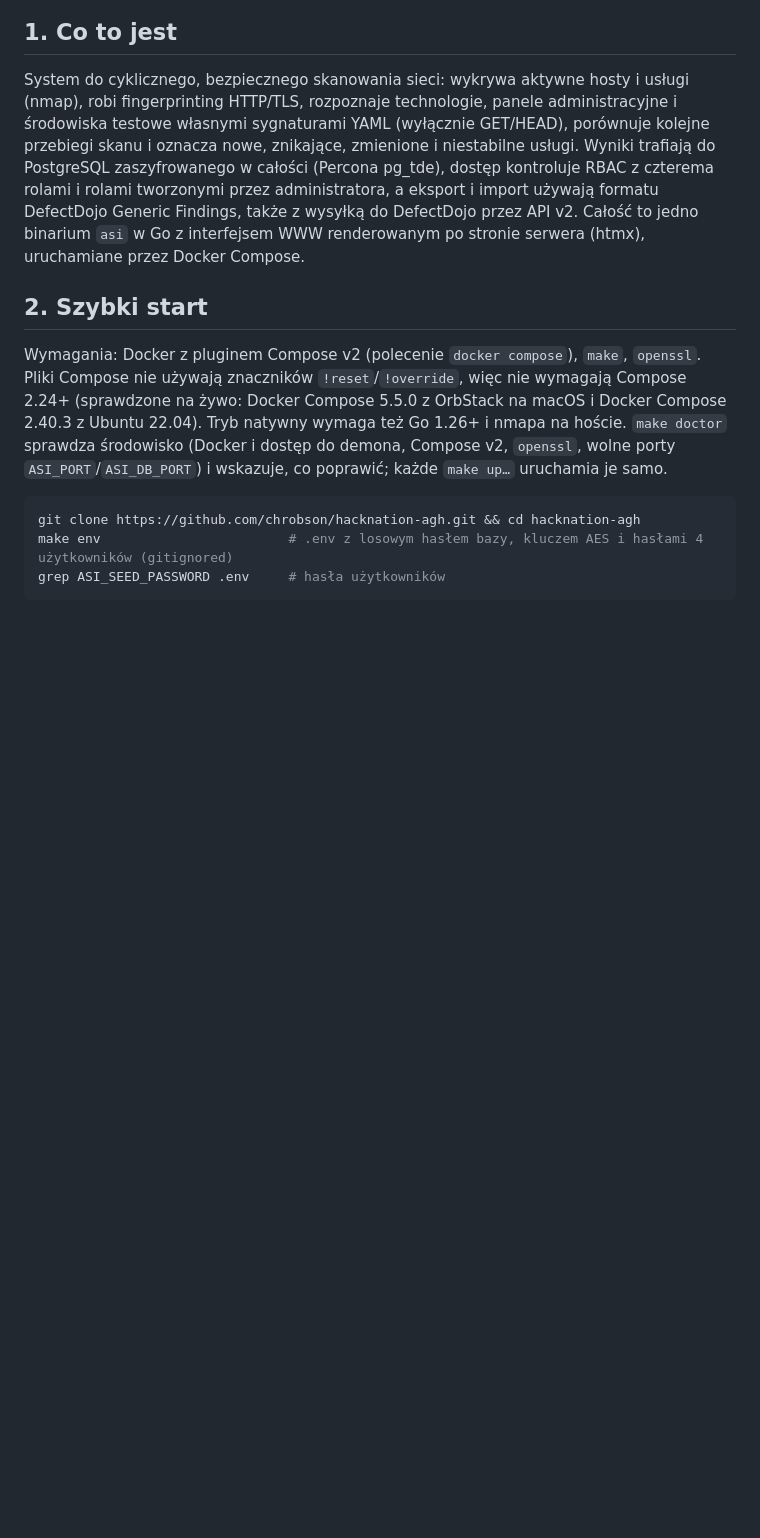
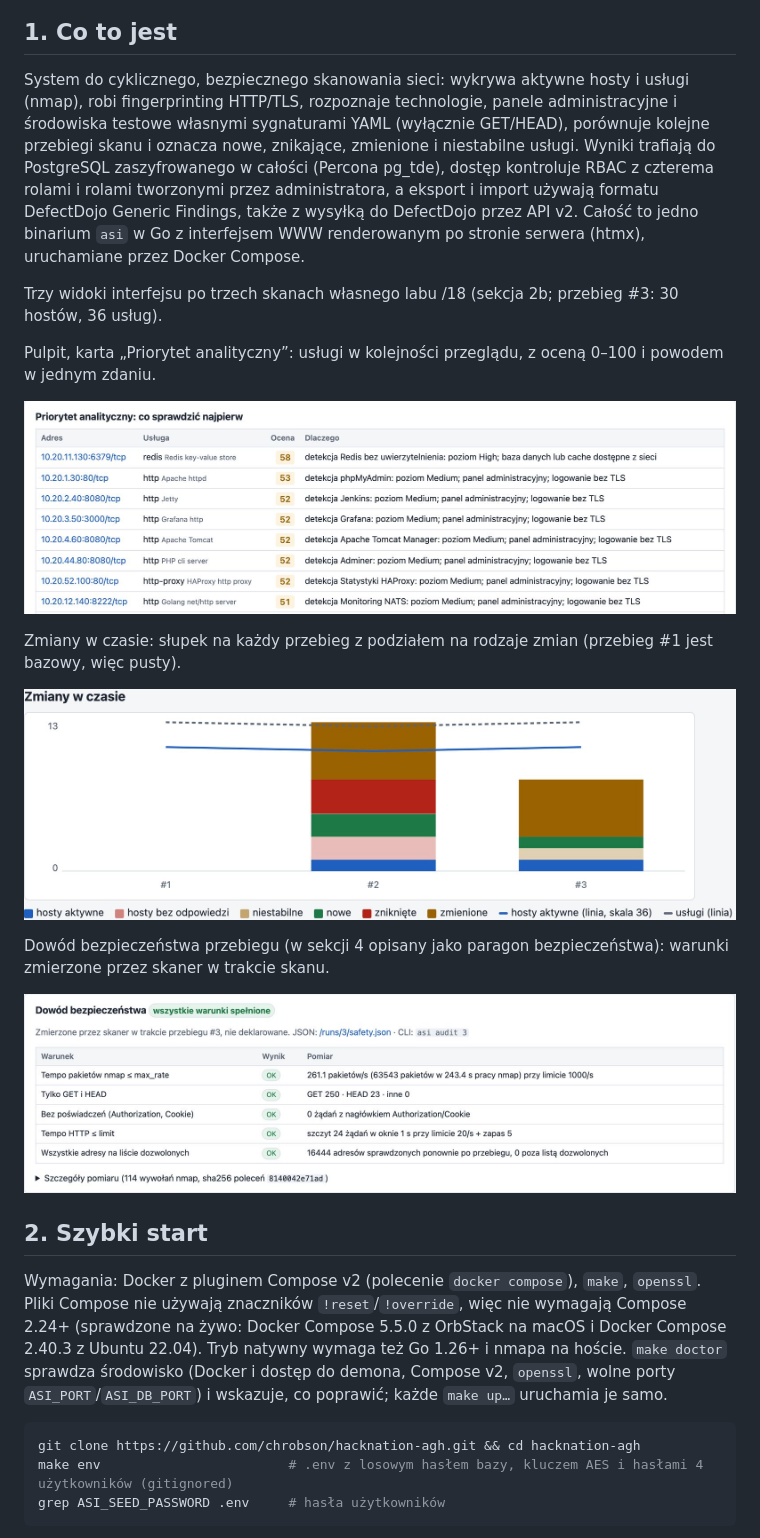
Before and after one commit to chrobson/hacknation-agh, a Markdown page: README.md, the part around the change. Drawn GitHub-style; pictures changed too: docs/img/dowod-bezpieczenstwa.jpg (added), docs/img/priorytet.jpg (added), docs/img/zmiany.jpg (added); blank space fills up the shorter version.

Commit message:
Scheduler test: simulated day relative to now (a fixed date hung the test once it passed); README: three UI screenshots

```diff
--- a/README.md
+++ b/README.md
@@ -5,6 +5,20 @@
 ## 1. Co to jest
 
 System do cyklicznego, bezpiecznego skanowania sieci: wykrywa aktywne hosty i usługi (nmap), robi fingerprinting HTTP/TLS, rozpoznaje technologie, panele administracyjne i środowiska testowe własnymi sygnaturami YAML (wyłącznie GET/HEAD), porównuje kolejne przebiegi skanu i oznacza nowe, znikające, zmienione i niestabilne usługi. Wyniki trafiają do PostgreSQL zaszyfrowanego w całości (Percona pg_tde), dostęp kontroluje RBAC z czterema rolami i rolami tworzonymi przez administratora, a eksport i import używają formatu DefectDojo Generic Findings, także z wysyłką do DefectDojo przez API v2. Całość to jedno binarium `asi` w Go z interfejsem WWW renderowanym po stronie serwera (htmx), uruchamiane przez Docker Compose.
+
+Trzy widoki interfejsu po trzech skanach własnego labu /18 (sekcja 2b; przebieg #3: 30 hostów, 36 usług).
+
+Pulpit, karta „Priorytet analityczny”: usługi w kolejności przeglądu, z oceną 0–100 i powodem w jednym zdaniu.
+
+![Pulpit: karta „Priorytet analityczny” z oceną i uzasadnieniem dla każdej usługi](docs/img/priorytet.jpg)
+
+Zmiany w czasie: słupek na każdy przebieg z podziałem na rodzaje zmian (przebieg #1 jest bazowy, więc pusty).
+
+![Wykres „Zmiany w czasie” dla przebiegów #1–#3](docs/img/zmiany.jpg)
+
+Dowód bezpieczeństwa przebiegu (w sekcji 4 opisany jako paragon bezpieczeństwa): warunki zmierzone przez skaner w trakcie skanu.
+
+![Dowód bezpieczeństwa przebiegu #3: pięć warunków z wynikiem i pomiarem](docs/img/dowod-bezpieczenstwa.jpg)
 
 ## 2. Szybki start
 
```
Also changed, not shown: 1 other file.
